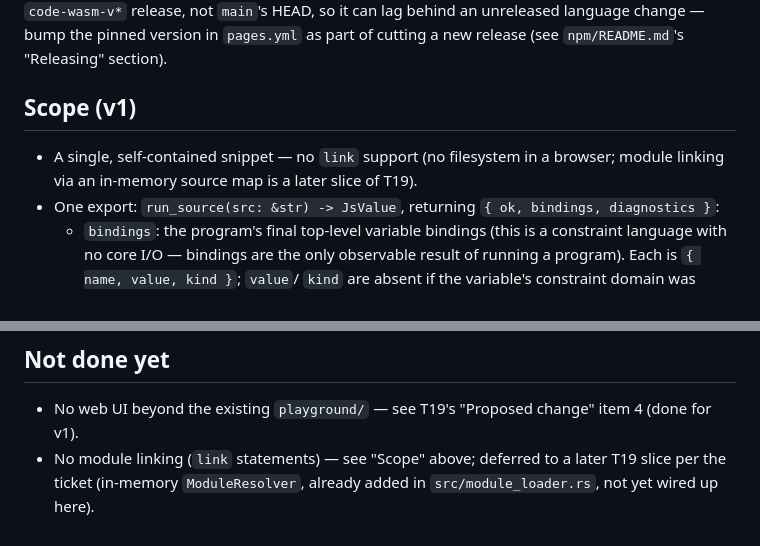
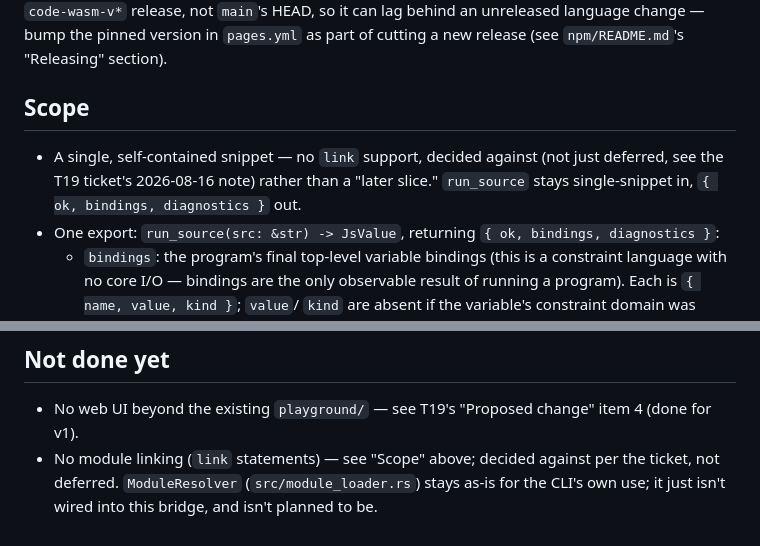
Before and after one commit to codelovesme/code, a Markdown page: crates/code-wasm/README.md, 2 parts joined by grey strips. Drawn GitHub-style.

Commit message:
docs: T19 — decide against link support in code-wasm, not defer it
Single-file source in, {ok, bindings, diagnostics} out is enough for
what the bridge is for. ModuleResolver stays for the CLI's own use;
it's just not wired into code-wasm, and isn't planned to be.

```diff
--- a/crates/code-wasm/README.md
+++ b/crates/code-wasm/README.md
@@ -23,11 +23,12 @@ the live playground reflects the last `code-wasm-v*` release, not
 bump the pinned version in `pages.yml` as part of cutting a new release
 (see `npm/README.md`'s "Releasing" section).
 
-## Scope (v1)
+## Scope
 
-- A single, self-contained snippet — no `link` support (no filesystem in a
-  browser; module linking via an in-memory source map is a later slice of
-  T19).
+- A single, self-contained snippet — no `link` support, decided against
+  (not just deferred, see the T19 ticket's 2026-08-16 note) rather than
+  a "later slice." `run_source` stays single-snippet in, `{ ok, bindings,
+  diagnostics }` out.
 - One export: `run_source(src: &str) -> JsValue`, returning
   `{ ok, bindings, diagnostics }`:
   - `bindings`: the program's final top-level variable bindings (this is a
@@ -94,6 +95,7 @@ node crates/code-wasm/smoke-test/run.js target/wasm-bindgen-out/code_wasm.js
 
 - No web UI beyond the existing `playground/` — see T19's "Proposed
   change" item 4 (done for v1).
-- No module linking (`link` statements) — see "Scope" above; deferred to a
-  later T19 slice per the ticket (in-memory `ModuleResolver`, already added
-  in `src/module_loader.rs`, not yet wired up here).
+- No module linking (`link` statements) — see "Scope" above; decided
+  against per the ticket, not deferred. `ModuleResolver` (`src/module_loader.rs`)
+  stays as-is for the CLI's own use; it just isn't wired into this bridge,
+  and isn't planned to be.
```
Also changed, not shown: 2 other files.
